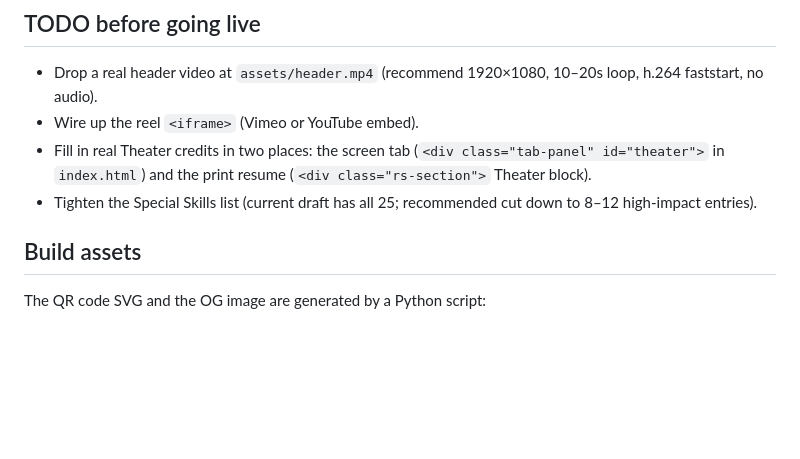
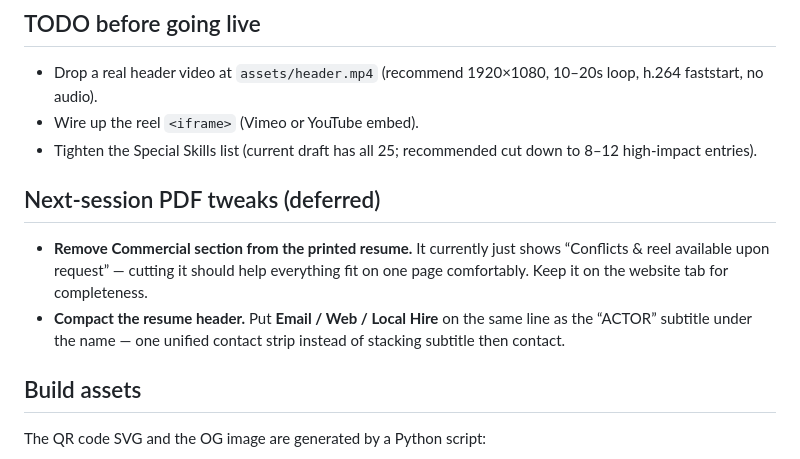
Before and after one commit to yada-yoda/dev, a Markdown page: README.md, the part around the change. GitHub-like rendering; blank space fills up the shorter version.

Commit message:
docs: capture deferred PDF fixes (commercial removal + header compaction)

```diff
--- a/README.md
+++ b/README.md
@@ -35,11 +35,18 @@ resume info into clean panels at the bottom.
 - Drop a real header video at `assets/header.mp4`
   (recommend 1920&times;1080, 10&ndash;20s loop, h.264 faststart, no audio).
 - Wire up the reel `<iframe>` (Vimeo or YouTube embed).
-- Fill in real Theater credits in two places: the screen tab
-  (`<div class="tab-panel" id="theater">` in `index.html`) and the
-  print resume (`<div class="rs-section">` Theater block).
 - Tighten the Special Skills list (current draft has all 25; recommended
   cut down to 8&ndash;12 high-impact entries).
+
+## Next-session PDF tweaks (deferred)
+
+- **Remove Commercial section from the printed resume.** It currently
+  just shows &ldquo;Conflicts &amp; reel available upon request&rdquo; &mdash; cutting
+  it should help everything fit on one page comfortably. Keep it on the
+  website tab for completeness.
+- **Compact the resume header.** Put **Email / Web / Local Hire** on
+  the same line as the &ldquo;ACTOR&rdquo; subtitle under the name &mdash; one
+  unified contact strip instead of stacking subtitle then contact.
 
 ## Build assets
 
```
